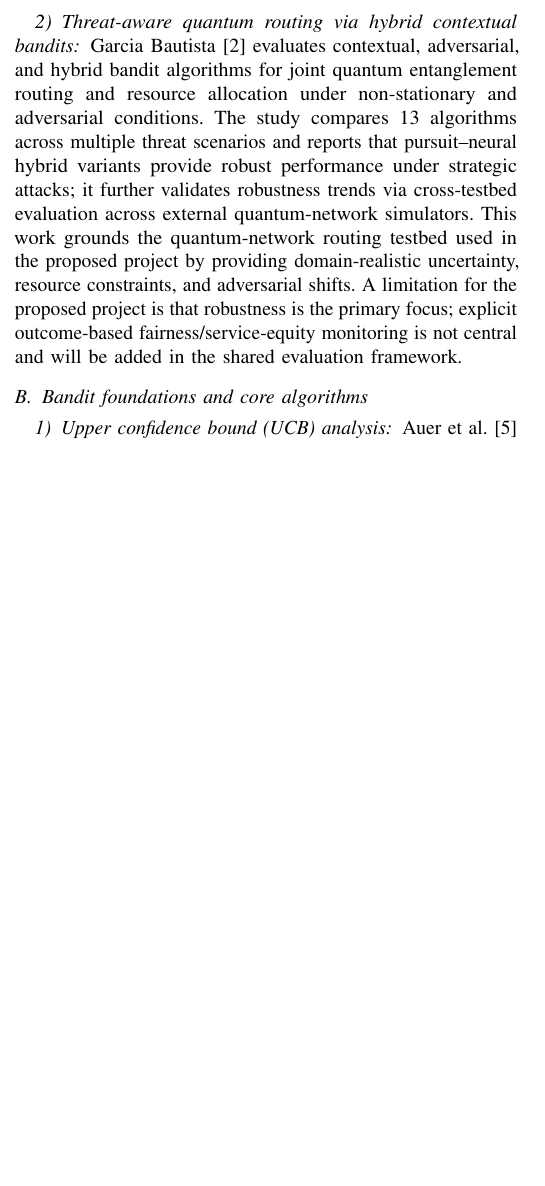
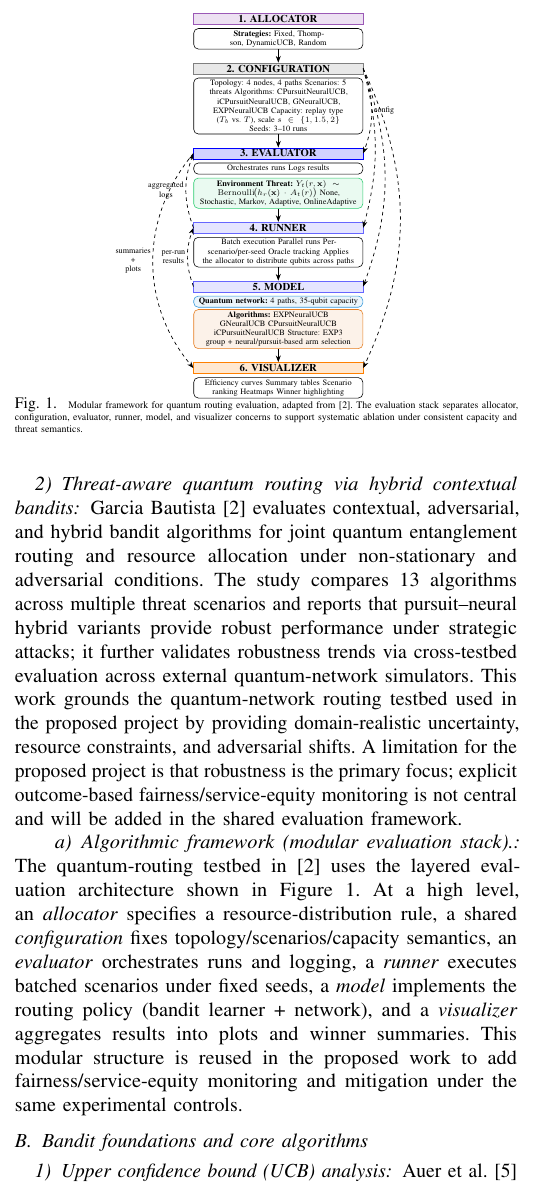
Before and after one commit to pzg8794/DSCI601-Project_Proposal, a LaTeX paper (main.tex): part of one column of page 2 of 5, cut at the place of the change, the shorter picture padded with empty space. Compiled offline with pdfLaTeX.

Commit message:
Survey: add quantum framework figure from GA testbed

```diff
--- a/main.tex
+++ b/main.tex
@@ -4,9 +4,18 @@
 \usepackage{amsmath}
 \usepackage{amssymb}
 \usepackage{url}
+\usepackage{graphicx}
 \usepackage{booktabs}
 \usepackage{microtype}
+\usepackage[table]{xcolor}
+\usepackage{tikz}
+\usetikzlibrary{positioning,arrows.meta}
 \usepackage[hidelinks]{hyperref}
+
+\definecolor{networkblue}{RGB}{52,152,219}
+\definecolor{envgreen}{RGB}{46,204,113}
+\definecolor{algorange}{RGB}{230,126,34}
+\definecolor{allocpurple}{RGB}{155,89,182}
 
 \title{Fair Contextual Bandits for Equitable
 Diagnostic Decision-Making Under Missing Context}
@@ -200,6 +209,108 @@ routing testbed used in the proposed project by providing domain-realistic uncer
 constraints, and adversarial shifts. A limitation for the proposed project is that robustness is
 the primary focus; explicit outcome-based fairness/service-equity monitoring is not central and
 will be added in the shared evaluation framework.
+
+\begin{figure}[t]
+\tiny
+\centering
+\resizebox{0.6\columnwidth}{!}{%
+    \begin{tikzpicture}[
+      node distance=0.5cm,
+      block/.style={rectangle, draw, fill=white, text width=5.0cm, text centered, rounded corners, minimum height=0.1cm, line width=0.5pt},
+      layer/.style={rectangle, draw, fill=white, text width=5.0cm, text centered, minimum height=0.1cm, line width=0.5pt, font=\small},
+      arrow/.style={-Stealth, line width=0.6pt},
+      lab/.style={font=\scriptsize}
+    ]
+
+    \node[layer, fill=allocpurple!18, draw=allocpurple] (alloc) {\textbf{1. ALLOCATOR}};
+    \node[block, below=0.1cm of alloc, font=\scriptsize] (alloccontent) {
+      \textbf{Strategies:} Fixed, Thompson, DynamicUCB, Random
+    };
+
+    \node[layer, fill=gray!18, draw=gray, below=0.4cm of alloccontent] (config) {\textbf{2. CONFIGURATION}};
+    \node[block, below=0.1cm of config, font=\scriptsize] (configcontent) {
+      Topology: 4 nodes, 4 paths
+      Scenarios: 5 threats
+      Algorithms: CPursuitNeuralUCB, iCPursuitNeuralUCB, GNeuralUCB, EXPNeuralUCB
+      Capacity: replay type ($T_b$ vs.\ $T$), scale $s\in\{1,1.5,2\}$\\
+      Seeds: 3--10 runs
+    };
+
+    \node[layer, fill=blue!18, draw=blue, below=0.4cm of configcontent] (evaluator) {\textbf{3. EVALUATOR}};
+    \node[block, below=0.1cm of evaluator, font=\scriptsize] (evalcontent) {
+      Orchestrates runs
+      Logs results
+    };
+    \node[block, below=0.1cm of evalcontent, font=\scriptsize, fill=envgreen!10, draw=envgreen] (env) {
+      \textbf{Environment Threat:}
+      $Y_t(r,\mathbf{x}) \sim \mathrm{Bernoulli}\!\big(h_r(\mathbf{x}) \cdot A_t(r)\big)$
+      None, Stochastic, Markov, Adaptive, OnlineAdaptive
+    };
+
+    \node[layer, fill=blue!10, draw=blue!60, below=0.4cm of env] (runner) {\textbf{4. RUNNER}};
+    \node[block, below=0.1cm of runner, font=\scriptsize] (runnercontent) {
+      Batch execution
+      Parallel runs
+      Per-scenario/per-seed Oracle tracking
+      Applies the allocator to distribute qubits across paths
+    };
+
+    \node[layer, fill=blue!10, draw=blue!60, below=0.4cm of runnercontent] (model) {\textbf{5. MODEL}};
+    \node[block, below=0.1cm of model, font=\scriptsize, fill=networkblue!10, draw=networkblue] (net) {
+      \textbf{Quantum network:}
+      4 paths, 35-qubit capacity
+    };
+    \node[block, below=0.05cm of net, font=\scriptsize, fill=algorange!10, draw=algorange] (algo) {
+      \textbf{Algorithms:}
+      EXPNeuralUCB
+      GNeuralUCB
+      CPursuitNeuralUCB
+      iCPursuitNeuralUCB
+      Structure: EXP3 group + neural/pursuit-based arm selection
+    };
+
+    \node[layer, fill=orange!18, draw=orange, below=0.4cm of algo] (visualizer) {\textbf{6. VISUALIZER}};
+    \node[block, below=0.1cm of visualizer, font=\scriptsize] (viscontent) {
+      Efficiency curves
+      Summary tables
+      Scenario ranking
+      Heatmaps
+      Winner highlighting
+    };
+
+    \draw[arrow] (alloccontent.south) -- (config.north);
+    \draw[arrow] (configcontent.south) -- (evaluator.north);
+    \draw[arrow] (env.south) -- (runner.north);
+    \draw[arrow] (runnercontent.south) -- (model.north);
+    \draw[arrow] (algo.south) -- (visualizer.north);
+
+    \draw[arrow, dashed, bend left=20] (config.east) to node[lab, right] {config} (evaluator.east);
+    \draw[arrow, dashed, bend left=15] (config.east) to (runner.east);
+    \draw[arrow, dashed, bend left=20] (config.east) to (model.east);
+    \draw[arrow, dashed, bend left=25] (config.east) to (visualizer.east);
+
+    \draw[arrow, dashed, bend left=20] (model.west) to node[left, lab, align=center] {per-run\\results} (runner.west);
+    \draw[arrow, dashed, bend left=20] (runner.west) to node[left, lab, align=center] {aggregated\\logs} (evaluator.west);
+    \draw[arrow, dashed, bend right=40] (evaluator.west) to node[left, lab, align=center] {summaries\\+\\plots} (visualizer.west);
+    \end{tikzpicture}
+}
+\vspace{-0.45cm}
+\caption{\tiny Modular framework for quantum routing evaluation, adapted from
+\cite{garcia2026threat_aware_quantum_routing}. The evaluation stack separates allocator,
+configuration, evaluator, runner, model, and visualizer concerns to support systematic
+ablation under consistent capacity and threat semantics.}
+\label{fig:quantum_framework}
+\end{figure}
+
+\paragraph{Algorithmic framework (modular evaluation stack).}
+The quantum-routing testbed in \cite{garcia2026threat_aware_quantum_routing} uses the layered
+evaluation architecture shown in Figure~\ref{fig:quantum_framework}. At a high level, an
+\emph{allocator} specifies a resource-distribution rule, a shared \emph{configuration} fixes
+topology/scenarios/capacity semantics, an \emph{evaluator} orchestrates runs and logging, a
+\emph{runner} executes batched scenarios under fixed seeds, a \emph{model} implements the
+routing policy (bandit learner + network), and a \emph{visualizer} aggregates results into
+plots and winner summaries. This modular structure is reused in the proposed work to add
+fairness/service-equity monitoring and mitigation under the same experimental controls.
 
 
 \subsection{Bandit foundations and core algorithms}
```
Also changed, not shown: main.pdf.
